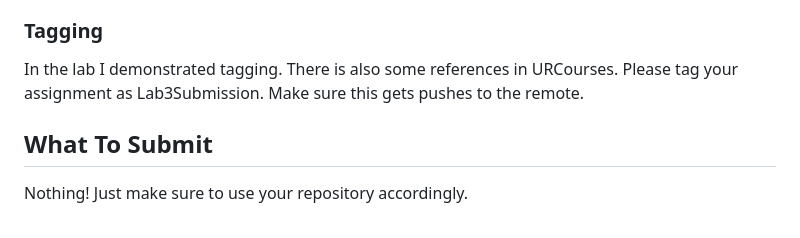
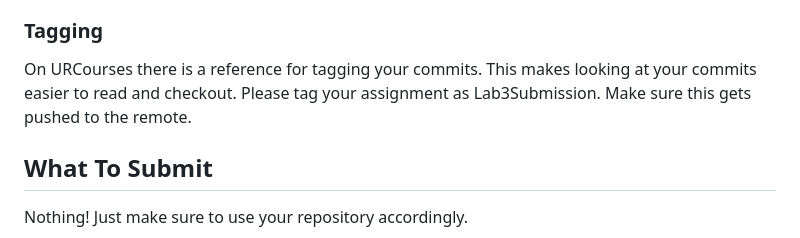
Before and after one commit to tdoug19/ENSE_452_Lab, a Markdown page: Lab-3/CLI2.md, the part around one of its changes. GitHub-like rendering.

```diff
--- a/Lab-3/CLI2.md
+++ b/Lab-3/CLI2.md
@@ -122,7 +114,7 @@ void HAL_UART_RxCpltCallback(UART_HandleTypeDef *huart)
 Using the information in the videos and handout, create a CLI that has a status window that displays the status information for the board. It is up to you how you want to provide that information to the user but of course the cleaner and more concise the better. The command scroll window should appear below this window and provide a command prompt for the user to submit requests. This status window should be periodically updated using a timer feature. If a command comes in it should be acted on and the status window updated immediately.
 
 ### Tagging
-In the lab I demonstrated tagging. There is also some references in URCourses. Please tag your assignment as Lab3Submission. Make sure this gets pushes to the remote.
+On URCourses there is a reference for tagging your commits.  This makes looking at your commits easier to read and checkout. Please tag your assignment as Lab3Submission.  Make sure this gets pushed to the remote.
 
 ## What To Submit
 Nothing! Just make sure to use your repository accordingly.
```
Also changed, not shown: other parts of Lab-3/CLI2.md (+1 -9 lines).
